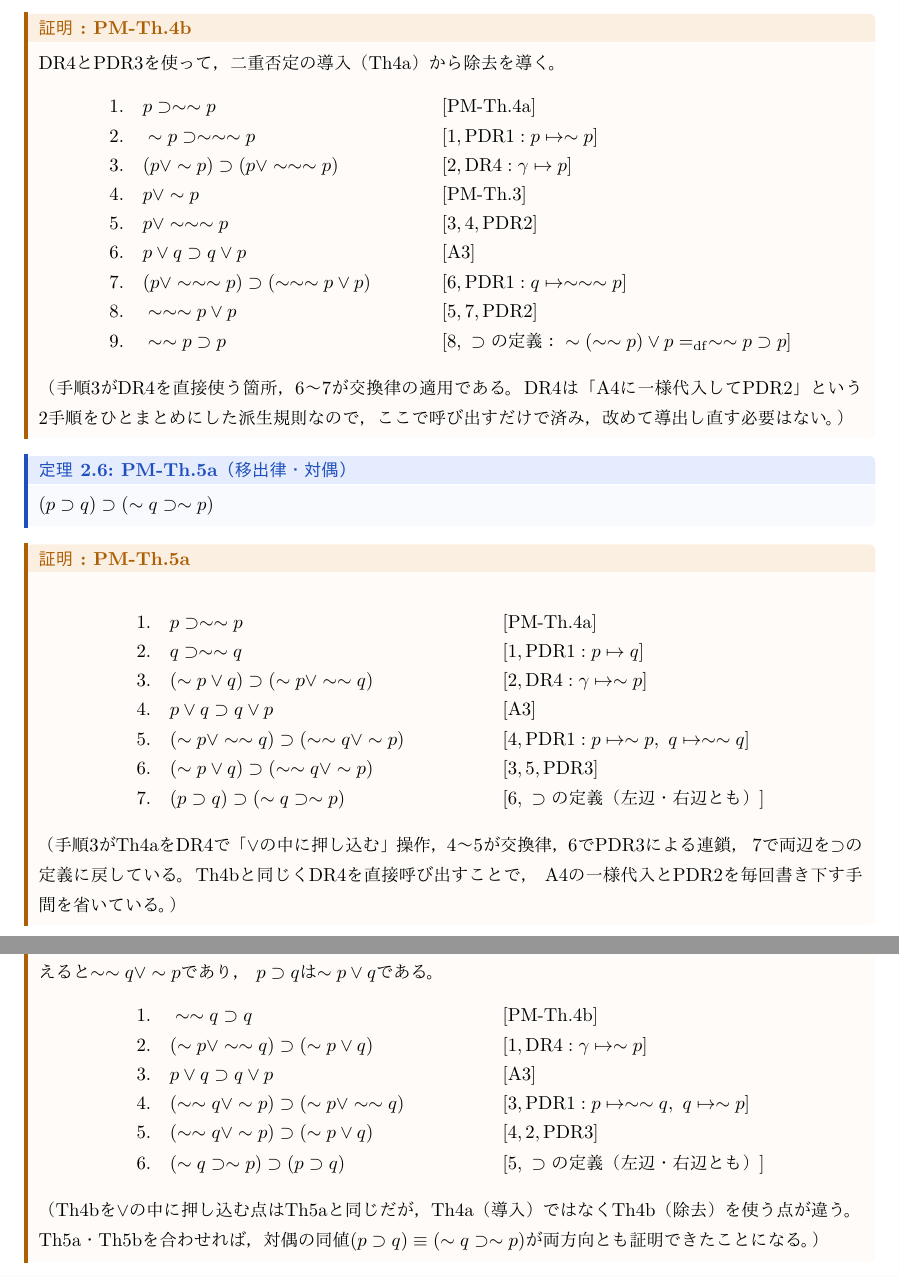
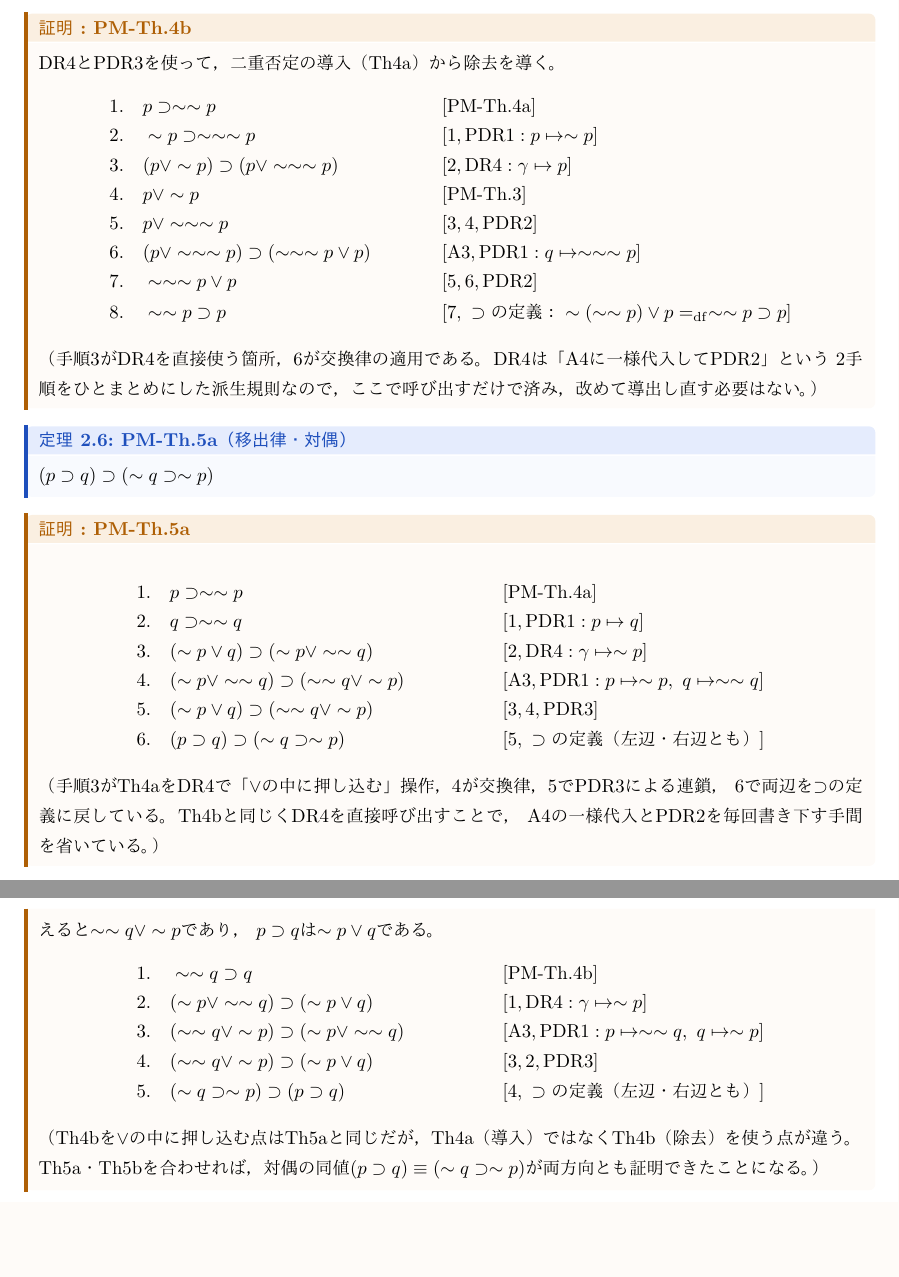
Before and after one commit to yuta-u-tech/Logic, a LaTeX document (src/extras/pm-axioms-proofs-2026-08.tex): two parts of pages 4 and 5 of 6, joined at a grey line, cut so that both start at the same text, the shorter picture padded with empty space. Compiled offline with pdfLaTeX.

Commit message:
fix(pm-proofs): 軸の同じ「公理引用+PDR1代入」を1行に統合しさらに短縮
Th3・Th4b・Th5a・Th5bで、公理を単独行で示してから別行でPDR1代入
していた箇所を、DR4の呼び出し方と同じ「[公理,PDR1:...]」の1行に
統合。Th4b 9→8行、Th5a 7→6行、Th5b 6→5行、Th3 4→3行に短縮。

```diff
--- a/src/extras/pm-axioms-proofs-2026-08.tex
+++ b/src/extras/pm-axioms-proofs-2026-08.tex
@@ -196,12 +195,11 @@ DR4とPDR3を使って，二重否定の導入（Th4a）から除去を導く。
   3.\quad & (p\lor\sim p)\supset(p\lor\sim\sim\sim p) && [2,\mathrm{DR4}: \gamma\mapsto p]\\
   4.\quad & p\lor\sim p && [\mathrm{PM\text{-}Th.3}]\\
   5.\quad & p\lor\sim\sim\sim p && [3,4,\mathrm{PDR2}]\\
-  6.\quad & p\lor q\supset q\lor p && [\mathrm{A3}]\\
-  7.\quad & (p\lor\sim\sim\sim p)\supset(\sim\sim\sim p\lor p) && [6,\mathrm{PDR1}: q\mapsto\sim\sim\sim p]\\
-  8.\quad & \sim\sim\sim p\lor p && [5,7,\mathrm{PDR2}]\\
-  9.\quad & \sim\sim p\supset p && [8,\ \supset\text{の定義：}\sim(\sim\sim p)\lor p=_{\mathrm{df}}\sim\sim p\supset p]
+  6.\quad & (p\lor\sim\sim\sim p)\supset(\sim\sim\sim p\lor p) && [\mathrm{A3},\mathrm{PDR1}: q\mapsto\sim\sim\sim p]\\
+  7.\quad & \sim\sim\sim p\lor p && [5,6,\mathrm{PDR2}]\\
+  8.\quad & \sim\sim p\supset p && [7,\ \supset\text{の定義：}\sim(\sim\sim p)\lor p=_{\mathrm{df}}\sim\sim p\supset p]
 \end{align*}
-（手順3がDR4を直接使う箇所，6〜7が交換律の適用である。DR4は「A4に一様代入してPDR2」という
+（手順3がDR4を直接使う箇所，6が交換律の適用である。DR4は「A4に一様代入してPDR2」という
 2手順をひとまとめにした派生規則なので，ここで呼び出すだけで済み，改めて導出し直す必要はない。）
 \end{tproof}
 
@@ -213,15 +211,14 @@ DR4とPDR3を使って，二重否定の導入（Th4a）から除去を導く。
   1.\quad & p\supset\sim\sim p && [\mathrm{PM\text{-}Th.4a}]\\
   2.\quad & q\supset\sim\sim q && [1,\mathrm{PDR1}: p\mapsto q]\\
   3.\quad & (\sim p\lor q)\supset(\sim p\lor\sim\sim q) && [2,\mathrm{DR4}: \gamma\mapsto\sim p]\\
-  4.\quad & p\lor q\supset q\lor p && [\mathrm{A3}]\\
-  5.\quad & (\sim p\lor\sim\sim q)\supset(\sim\sim q\lor\sim p)
-    && [4,\mathrm{PDR1}: p\mapsto\sim p,\ q\mapsto\sim\sim q]\\
-  6.\quad & (\sim p\lor q)\supset(\sim\sim q\lor\sim p) && [3,5,\mathrm{PDR3}]\\
-  7.\quad & (p\supset q)\supset(\sim q\supset\sim p)
-    && [6,\ \supset\text{の定義（左辺・右辺とも）}]
+  4.\quad & (\sim p\lor\sim\sim q)\supset(\sim\sim q\lor\sim p)
+    && [\mathrm{A3},\mathrm{PDR1}: p\mapsto\sim p,\ q\mapsto\sim\sim q]\\
+  5.\quad & (\sim p\lor q)\supset(\sim\sim q\lor\sim p) && [3,4,\mathrm{PDR3}]\\
+  6.\quad & (p\supset q)\supset(\sim q\supset\sim p)
+    && [5,\ \supset\text{の定義（左辺・右辺とも）}]
 \end{align*}
-（手順3がTh4aをDR4で「\(\lor\)の中に押し込む」操作，4〜5が交換律，6でPDR3による連鎖，
-7で両辺を\(\supset\)の定義に戻している。Th4bと同じくDR4を直接呼び出すことで，
+（手順3がTh4aをDR4で「\(\lor\)の中に押し込む」操作，4が交換律，5でPDR3による連鎖，
+6で両辺を\(\supset\)の定義に戻している。Th4bと同じくDR4を直接呼び出すことで，
 A4の一様代入とPDR2を毎回書き下す手間を省いている。）
 \end{tproof}
 
@@ -236,11 +233,10 @@ Th5aと対にして，対偶の\textbf{逆方向}を示す。Th5aをそのまま
 \begin{align*}
   1.\quad & \sim\sim q\supset q && [\mathrm{PM\text{-}Th.4b}]\\
   2.\quad & (\sim p\lor\sim\sim q)\supset(\sim p\lor q) && [1,\mathrm{DR4}: \gamma\mapsto\sim p]\\
-  3.\quad & p\lor q\supset q\lor p && [\mathrm{A3}]\\
-  4.\quad & (\sim\sim q\lor\sim p)\supset(\sim p\lor\sim\sim q) && [3,\mathrm{PDR1}: p\mapsto\sim\sim q,\ q\mapsto\sim p]\\
-  5.\quad & (\sim\sim q\lor\sim p)\supset(\sim p\lor q) && [4,2,\mathrm{PDR3}]\\
-  6.\quad & (\sim q\supset\sim p)\supset(p\supset q)
-    && [5,\ \supset\text{の定義（左辺・右辺とも）}]
+  3.\quad & (\sim\sim q\lor\sim p)\supset(\sim p\lor\sim\sim q) && [\mathrm{A3},\mathrm{PDR1}: p\mapsto\sim\sim q,\ q\mapsto\sim p]\\
+  4.\quad & (\sim\sim q\lor\sim p)\supset(\sim p\lor q) && [3,2,\mathrm{PDR3}]\\
+  5.\quad & (\sim q\supset\sim p)\supset(p\supset q)
+    && [4,\ \supset\text{の定義（左辺・右辺とも）}]
 \end{align*}
 （Th4bを\(\lor\)の中に押し込む点はTh5aと同じだが，Th4a（導入）ではなくTh4b（除去）を使う点が違う。
 Th5a・Th5bを合わせれば，対偶の同値\((p\supset q)\equiv(\sim q\supset\sim p)\)が両方向とも証明できたことになる。）
```
Also changed, not shown: src/extras/pm-axioms-proofs-2026-08.tex (5 more changed lines).
